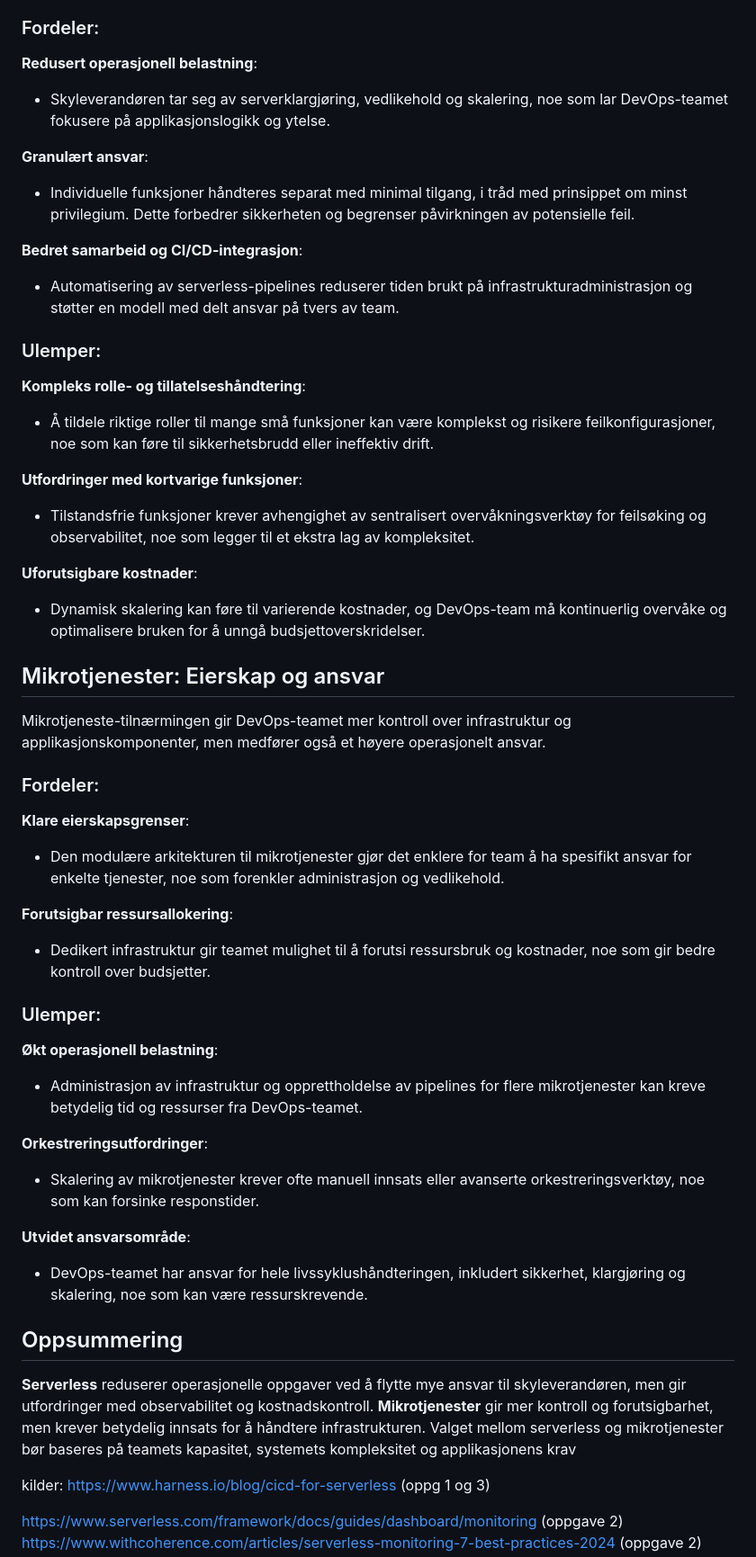
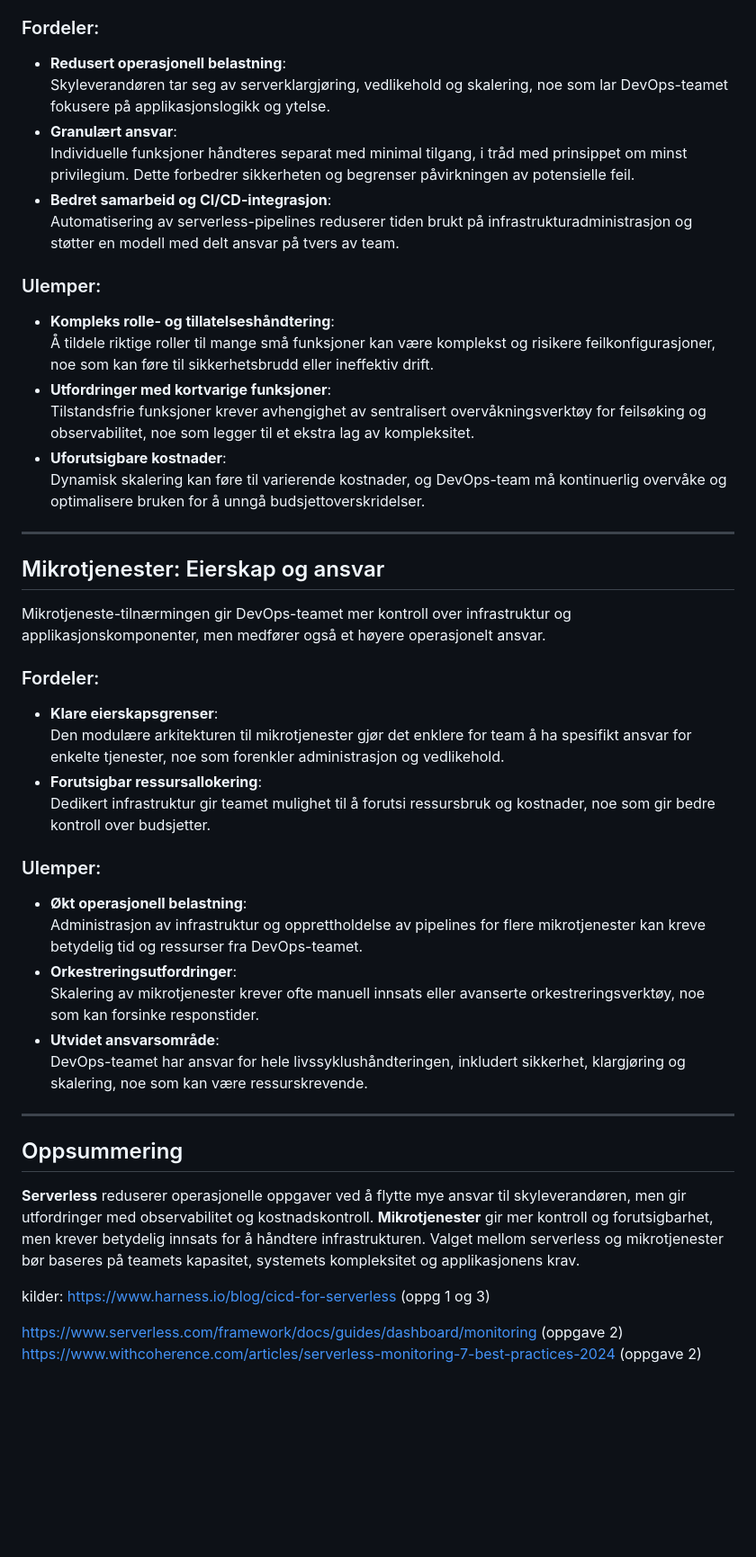
Before and after one commit to EzzoAli/devops-exam-26, a Markdown page: README.md, the part around the change printed below. Shown: that part at 90% size. Drawn GitHub-style; blank space fills up the shorter version.

```diff
--- a/README.md
+++ b/README.md
@@ -187,49 +198,46 @@ Mikrotjenester gir presis kontroll over ressursallokering og forutsigbare drifts
 I en serverless-tilnærming blir mange operasjonelle oppgaver overført til skyleverandøren. Dette frigjør DevOps-teamet fra mye av infrastrukturansvaret, men gir også nye utfordringer relatert til observabilitet, sikkerhet og kostnadshåndtering.
 
 ### Fordeler:
-**Redusert operasjonell belastning**:
-- Skyleverandøren tar seg av serverklargjøring, vedlikehold og skalering, noe som lar DevOps-teamet fokusere på applikasjonslogikk og ytelse.
-
-**Granulært ansvar**:
-- Individuelle funksjoner håndteres separat med minimal tilgang, i tråd med prinsippet om minst privilegium. Dette forbedrer sikkerheten og begrenser påvirkningen av potensielle feil.
-
-**Bedret samarbeid og CI/CD-integrasjon**:
-- Automatisering av serverless-pipelines reduserer tiden brukt på infrastrukturadministrasjon og støtter en modell med delt ansvar på tvers av team.
+- **Redusert operasjonell belastning**:
+  Skyleverandøren tar seg av serverklargjøring, vedlikehold og skalering, noe som lar DevOps-teamet fokusere på applikasjonslogikk og ytelse.
+- **Granulært ansvar**:
+  Individuelle funksjoner håndteres separat med minimal tilgang, i tråd med prinsippet om minst privilegium. Dette forbedrer sikkerheten og begrenser påvirkningen av potensielle feil.
+- **Bedret samarbeid og CI/CD-integrasjon**:
+  Automatisering av serverless-pipelines reduserer tiden brukt på infrastrukturadministrasjon og støtter en modell med delt ansvar på tvers av team.
 
 ### Ulemper:
-**Kompleks rolle- og tillatelseshåndtering**:
-- Å tildele riktige roller til mange små funksjoner kan være komplekst og risikere feilkonfigurasjoner, noe som kan føre til sikkerhetsbrudd eller ineffektiv drift.
+- **Kompleks rolle- og tillatelseshåndtering**:
+  Å tildele riktige roller til mange små funksjoner kan være komplekst og risikere feilkonfigurasjoner, noe som kan føre til sikkerhetsbrudd eller ineffektiv drift.
+- **Utfordringer med kortvarige funksjoner**:
+  Tilstandsfrie funksjoner krever avhengighet av sentralisert overvåkningsverktøy for feilsøking og observabilitet, noe som legger til et ekstra lag av kompleksitet.
+- **Uforutsigbare kostnader**:
+  Dynamisk skalering kan føre til varierende kostnader, og DevOps-team må kontinuerlig overvåke og optimalisere bruken for å unngå budsjettoverskridelser.
 
-**Utfordringer med kortvarige funksjoner**:
-- Tilstandsfrie funksjoner krever avhengighet av sentralisert overvåkningsverktøy for feilsøking og observabilitet, noe som legger til et ekstra lag av kompleksitet.
-
-**Uforutsigbare kostnader**:
-- Dynamisk skalering kan føre til varierende kostnader, og DevOps-team må kontinuerlig overvåke og optimalisere bruken for å unngå budsjettoverskridelser.
+---
 
 ## Mikrotjenester: Eierskap og ansvar
 
 Mikrotjeneste-tilnærmingen gir DevOps-teamet mer kontroll over infrastruktur og applikasjonskomponenter, men medfører også et høyere operasjonelt ansvar.
 
 ### Fordeler:
-**Klare eierskapsgrenser**:
-- Den modulære arkitekturen til mikrotjenester gjør det enklere for team å ha spesifikt ansvar for enkelte tjenester, noe som forenkler administrasjon og vedlikehold.
-
-**Forutsigbar ressursallokering**:
-- Dedikert infrastruktur gir teamet mulighet til å forutsi ressursbruk og kostnader, noe som gir bedre kontroll over budsjetter.
+- **Klare eierskapsgrenser**:
+  Den modulære arkitekturen til mikrotjenester gjør det enklere for team å ha spesifikt ansvar for enkelte tjenester, noe som forenkler administrasjon og vedlikehold.
+- **Forutsigbar ressursallokering**:
+  Dedikert infrastruktur gir teamet mulighet til å forutsi ressursbruk og kostnader, noe som gir bedre kontroll over budsjetter.
 
 ### Ulemper:
-**Økt operasjonell belastning**:
-- Administrasjon av infrastruktur og opprettholdelse av pipelines for flere mikrotjenester kan kreve betydelig tid og ressurser fra DevOps-teamet.
+- **Økt operasjonell belastning**:
+  Administrasjon av infrastruktur og opprettholdelse av pipelines for flere mikrotjenester kan kreve betydelig tid og ressurser fra DevOps-teamet.
+- **Orkestreringsutfordringer**:
+  Skalering av mikrotjenester krever ofte manuell innsats eller avanserte orkestreringsverktøy, noe som kan forsinke responstider.
+- **Utvidet ansvarsområde**:
+  DevOps-teamet har ansvar for hele livssyklushåndteringen, inkludert sikkerhet, klargjøring og skalering, noe som kan være ressurskrevende.
 
-**Orkestreringsutfordringer**:
-- Skalering av mikrotjenester krever ofte manuell innsats eller avanserte orkestreringsverktøy, noe som kan forsinke responstider.
-
-**Utvidet ansvarsområde**:
-- DevOps-teamet har ansvar for hele livssyklushåndteringen, inkludert sikkerhet, klargjøring og skalering, noe som kan være ressurskrevende.
+---
 
 ## Oppsummering
 
-**Serverless** reduserer operasjonelle oppgaver ved å flytte mye ansvar til skyleverandøren, men gir utfordringer med observabilitet og kostnadskontroll. **Mikrotjenester** gir mer kontroll og forutsigbarhet, men krever betydelig innsats for å håndtere infrastrukturen. Valget mellom serverless og mikrotjenester bør baseres på teamets kapasitet, systemets kompleksitet og applikasjonens krav
+**Serverless** reduserer operasjonelle oppgaver ved å flytte mye ansvar til skyleverandøren, men gir utfordringer med observabilitet og kostnadskontroll. **Mikrotjenester** gir mer kontroll og forutsigbarhet, men krever betydelig innsats for å håndtere infrastrukturen. Valget mellom serverless og mikrotjenester bør baseres på teamets kapasitet, systemets kompleksitet og applikasjonens krav.
 
 
 kilder:
```
Also changed, not shown: other parts of README.md (+79 -70 lines).
